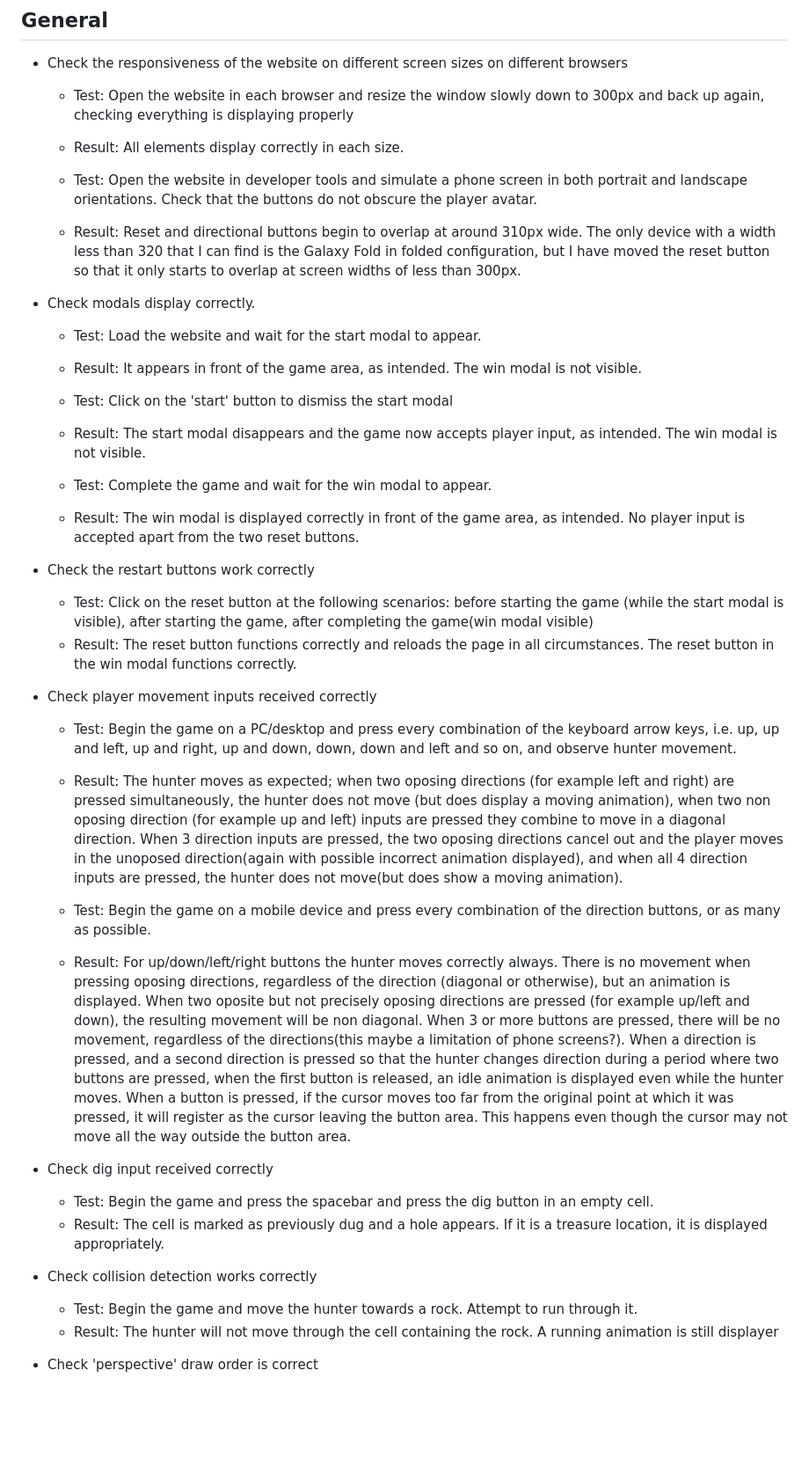
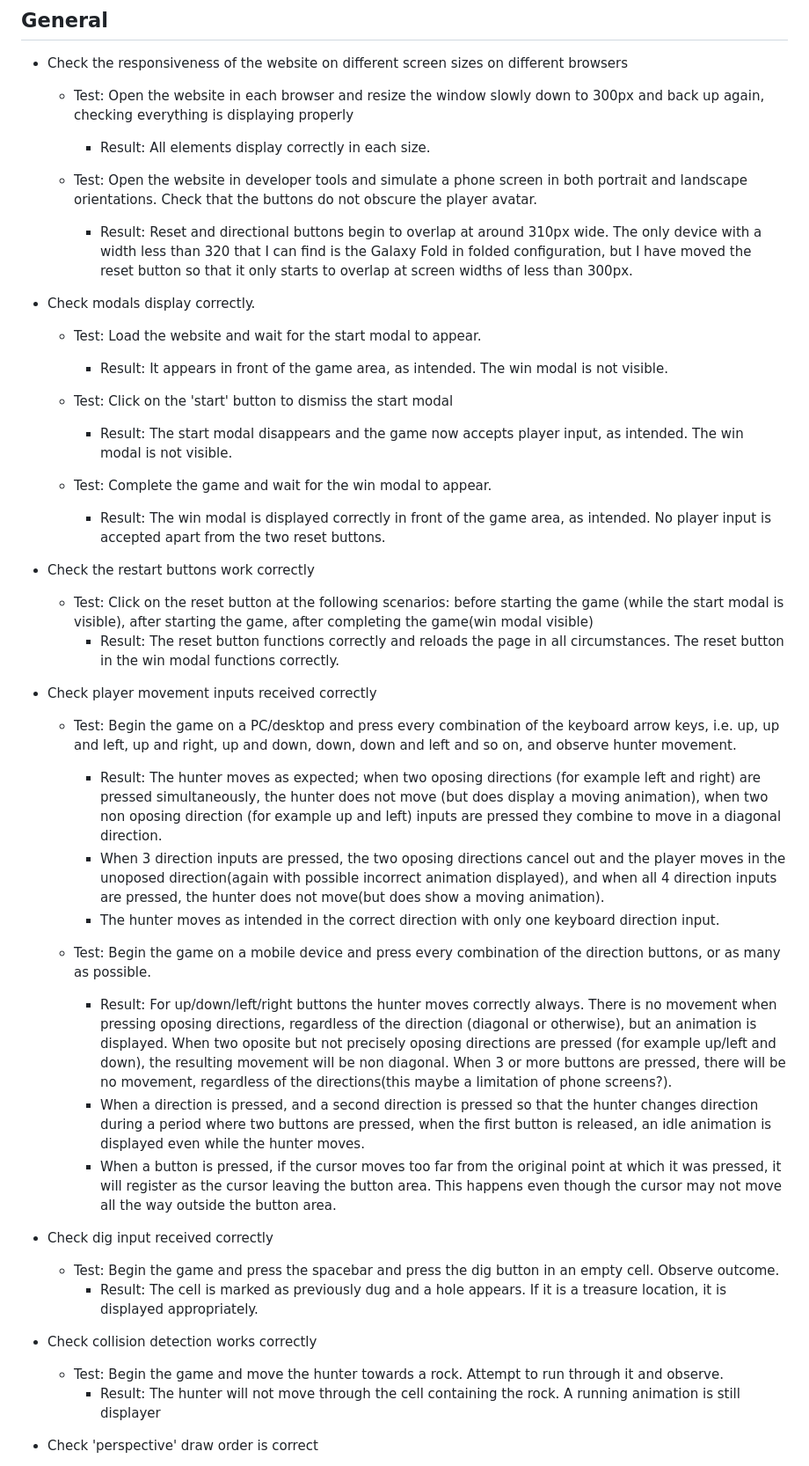
Before and after one commit to bezabu/bb-treasure-hunter, a Markdown page: README.md, the part around one of its changes. Shown at 88% size. Drawn GitHub-style; blank space fills up the shorter version.

```diff
--- a/README.md
+++ b/README.md
@@ -131,46 +131,48 @@ With pathfinding, it would be possible for another entity to hunt down the playe
 - Check the responsiveness of the website on different screen sizes on different browsers
 
   - Test: Open the website in each browser and resize the window slowly down to 300px and back up again, checking everything is displaying properly
-  - Result: All elements display correctly in each size.
+    - Result: All elements display correctly in each size.
 
   - Test: Open the website in developer tools and simulate a phone screen in both portrait and landscape orientations. Check that the buttons do not obscure the player avatar.
-  - Result: Reset and directional buttons begin to overlap at around 310px wide. The only device with a width less than 320 that I can find is the Galaxy Fold in folded configuration, but I have moved the reset button so that it only starts to overlap at screen widths of less than 300px.
+    - Result: Reset and directional buttons begin to overlap at around 310px wide. The only device with a width less than 320 that I can find is the Galaxy Fold in folded configuration, but I have moved the reset button so that it only starts to overlap at screen widths of less than 300px.
 
 - Check modals display correctly.
 
   - Test: Load the website and wait for the start modal to appear.
-  - Result: It appears in front of the game area, as intended. The win modal is not visible.
+    - Result: It appears in front of the game area, as intended. The win modal is not visible.
 
   - Test: Click on the 'start' button to dismiss the start modal
-  - Result: The start modal disappears and the game now accepts player input, as intended. The win modal is not visible.
+    - Result: The start modal disappears and the game now accepts player input, as intended. The win modal is not visible.
 
   - Test: Complete the game and wait for the win modal to appear.
-  - Result: The win modal is displayed correctly in front of the game area, as intended. No player input is accepted apart from the two reset buttons.
+    - Result: The win modal is displayed correctly in front of the game area, as intended. No player input is accepted apart from the two reset buttons.
 
 - Check the restart buttons work correctly
 
   - Test: Click on the reset button at the following scenarios: before starting the game (while the start modal is visible), after starting the game, after completing the game(win modal visible)
-  - Result: The reset button functions correctly and reloads the page in all circumstances. The reset button in the win modal functions correctly.
+    - Result: The reset button functions correctly and reloads the page in all circumstances. The reset button in the win modal functions correctly.
 
 - Check player movement inputs received correctly
 
   - Test: Begin the game on a PC/desktop and press every combination of the keyboard arrow keys, i.e. up, up and left, up and right, up and down, down, down and left and so on, and observe hunter movement.
-  - Result: The hunter moves as expected; when two oposing directions (for example left and right) are pressed simultaneously, the hunter does not move (but does display a moving animation), when two non oposing direction (for example up and left) inputs are pressed they combine to move in a diagonal direction. When 3 direction inputs are pressed, the two oposing directions cancel out and the player moves in the unoposed direction(again with possible incorrect animation displayed), and when all 4 direction inputs are pressed, the hunter does not move(but does show a moving animation).
+    - Result: The hunter moves as expected; when two oposing directions (for example left and right) are pressed simultaneously, the hunter does not move (but does display a moving animation), when two non oposing direction (for example up and left) inputs are pressed they combine to move in a diagonal direction.
+    - When 3 direction inputs are pressed, the two oposing directions cancel out and the player moves in the unoposed direction(again with possible incorrect animation displayed), and when all 4 direction inputs are pressed, the hunter does not move(but does show a moving animation).
+    - The hunter moves as intended in the correct direction with only one keyboard direction input.
 
   - Test: Begin the game on a mobile device and press every combination of the direction buttons, or as many as possible.
-  - Result: For up/down/left/right buttons the hunter moves correctly always. There is no movement when pressing oposing directions, regardless of the direction (diagonal or otherwise), but an animation is displayed. When two oposite but not precisely oposing directions are pressed (for example up/left and down), the resulting movement will be non diagonal. When 3 or more buttons are pressed, there will be no movement, regardless of the directions(this maybe a limitation of phone screens?).
-When a direction is pressed, and a second direction is pressed so that the hunter changes direction during a period where two buttons are pressed, when the first button is released, an idle animation is displayed even while the hunter moves.
-When a button is pressed, if the cursor moves too far from the original point at which it was pressed, it will register as the cursor leaving the button area. This happens even though the cursor may not move all the way outside the button area.
+    - Result: For up/down/left/right buttons the hunter moves correctly always. There is no movement when pressing oposing directions, regardless of the direction (diagonal or otherwise), but an animation is displayed. When two oposite but not precisely oposing directions are pressed (for example up/left and down), the resulting movement will be non diagonal. When 3 or more buttons are pressed, there will be no movement, regardless of the directions(this maybe a limitation of phone screens?).
+    - When a direction is pressed, and a second direction is pressed so that the hunter changes direction during a period where two buttons are pressed, when the first button is released, an idle animation is displayed even while the hunter moves.
+    - When a button is pressed, if the cursor moves too far from the original point at which it was pressed, it will register as the cursor leaving the button area. This happens even though the cursor may not move all the way outside the button area.
 
 - Check dig input received correctly
 
-  - Test: Begin the game and press the spacebar and press the dig button in an empty cell.
-  - Result: The cell is marked as previously dug and a hole appears. If it is a treasure location, it is displayed appropriately.
+  - Test: Begin the game and press the spacebar and press the dig button in an empty cell. Observe outcome.
+    - Result: The cell is marked as previously dug and a hole appears. If it is a treasure location, it is displayed appropriately.
 
 - Check collision detection works correctly
 
-  - Test: Begin the game and move the hunter towards a rock. Attempt to run through it.
-  - Result: The hunter will not move through the cell containing the rock. A running animation is still displayer
+  - Test: Begin the game and move the hunter towards a rock. Attempt to run through it and observe.
+    - Result: The hunter will not move through the cell containing the rock. A running animation is still displayer
 
 - Check 'perspective' draw order is correct
 
```
Also changed, not shown: other parts of README.md (+12 -2 lines).
